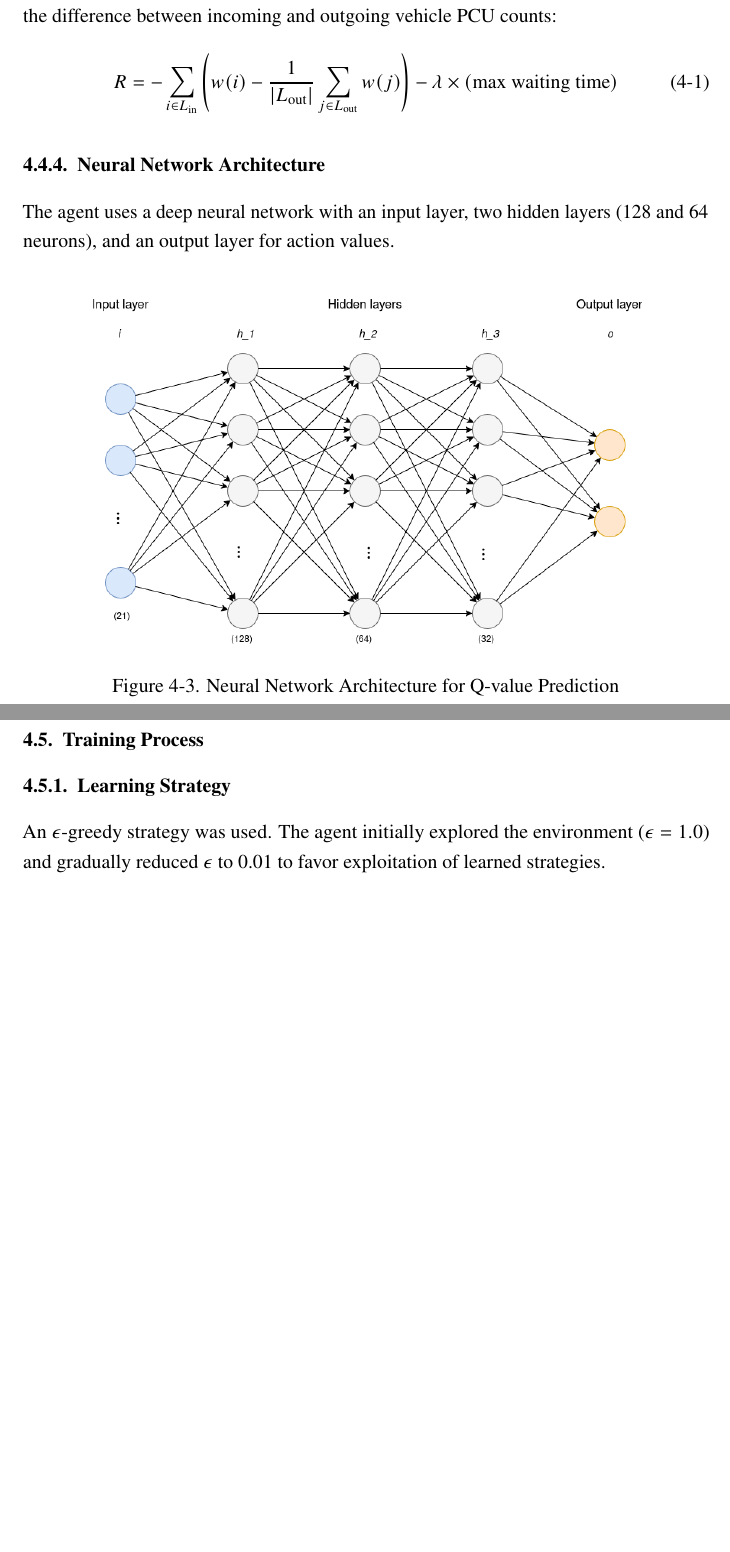
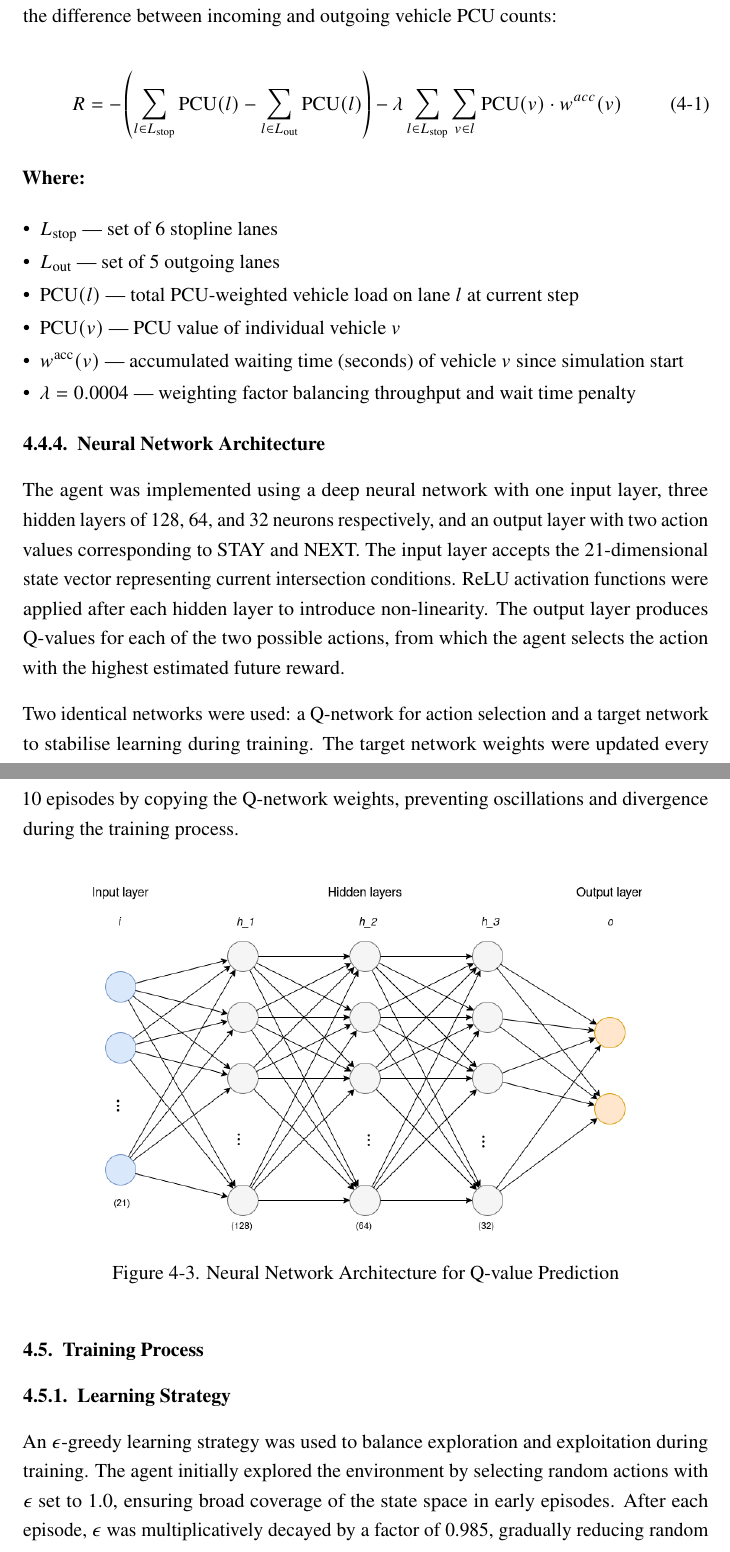
Before and after one commit to pratyoush-silwal/project-pdf, a LaTeX thesis (project.tex, which reads src/chapters/systemArchitectureAndMethodology.tex): two parts of pages 27 and 28 of 61, joined at a grey line, cut so that both start at the same text, the shorter picture padded with empty space. Compiled offline with pdfLaTeX.

Commit message:
new improvements

```diff
--- a/src/chapters/systemArchitectureAndMethodology.tex
+++ b/src/chapters/systemArchitectureAndMethodology.tex
@@ -136,13 +136,27 @@ The agent maintains the current active phase for another 15 seconds, allowing co
 
 \subsection{Reward Function}
 \noindent A reward function based on Max-Pressure Theory was used. Pressure was calculated as the difference between incoming and outgoing vehicle PCU counts:
+
 \begin{equation}
-R = -\sum_{i \in L_{\text{in}}} \left( w(i) - \frac{1}{|L_{\text{out}}|} \sum_{j \in L_{\text{out}}} w(j) \right) - \lambda \times (\text{max waiting time})
+R = -\left(\sum_{l \in L_{\text{stop}}} \text{PCU}(l) - \sum_{l \in L_{\text{out}}} \text{PCU}(l)\right) - \lambda \sum_{l \in L_{\text{stop}}} \sum_{v \in l} \text{PCU}(v) \cdot w^{acc}(v)
 \end{equation}
 
+\textbf{Where:}
+\begin{itemize}
+    \item $L_{\text{stop}}$ — set of 6 stopline lanes
+    \item $L_{\text{out}}$ — set of 5 outgoing lanes
+    \item $\mathrm{PCU}(l)$ — total PCU-weighted vehicle load on lane $l$ at current step
+    \item $\mathrm{PCU}(v)$ — PCU value of individual vehicle $v$
+    \item $w^{\text{acc}}(v)$ — accumulated waiting time (seconds) of vehicle $v$ since simulation start
+    \item $\lambda = 0.0004$ — weighting factor balancing throughput and wait time penalty
+\end{itemize}
+
+
 \subsection{Neural Network Architecture}
-\noindent The agent uses a deep neural network with an input layer, two hidden layers (128 and 64 neurons), and an output layer for action values.
 
+The agent was implemented using a deep neural network with one input layer, three hidden layers of 128, 64, and 32 neurons respectively, and an output layer with two action values corresponding to STAY and NEXT. The input layer accepts the 21-dimensional state vector representing current intersection conditions. ReLU activation functions were applied after each hidden layer to introduce non-linearity. The output layer produces Q-values for each of the two possible actions, from which the agent selects the action with the highest estimated future reward.
+
+Two identical networks were used: a Q-network for action selection and a target network to stabilise learning during training. The target network weights were updated every 10 episodes by copying the Q-network weights, preventing oscillations and divergence during the training process.
 \begin{figure}[H]
     \centering
     \includegraphics[width=0.85\textwidth]{src/images/figures/NN.png}
@@ -155,8 +169,8 @@ R = -\sum_{i \in L_{\text{in}}} \left( w(i) - \frac{1}{|L_{\text{out}}|} \sum_{j
 \label{sec:training_process}
 
 \subsection{Learning Strategy}
-\noindent An $\epsilon$-greedy strategy was used. The agent initially explored the environment ($\epsilon = 1.0$) and gradually reduced $\epsilon$ to 0.01 to favor exploitation of learned strategies.
 
+An $\epsilon$-greedy learning strategy was used to balance exploration and exploitation during training. The agent initially explored the environment by selecting random actions with $\epsilon$ set to 1.0, ensuring broad coverage of the state space in early episodes. After each episode, $\epsilon$ was multiplicatively decayed by a factor of 0.985, gradually reducing random exploration and allowing the agent to increasingly rely on its learned Q-values for action selection. By approximately episode 300, $\epsilon$ reached its minimum value of 0.01, at which point the agent exploits its learned policy for 99\% of decisions while retaining a small probability of random exploration to avoid getting trapped in suboptimal policies.
 \subsection{Experience Replay}
 \noindent Experience replay improved stability by storing transitions in a 10,000-capacity buffer. Random samples were used for training to break temporal correlations.
 
```
